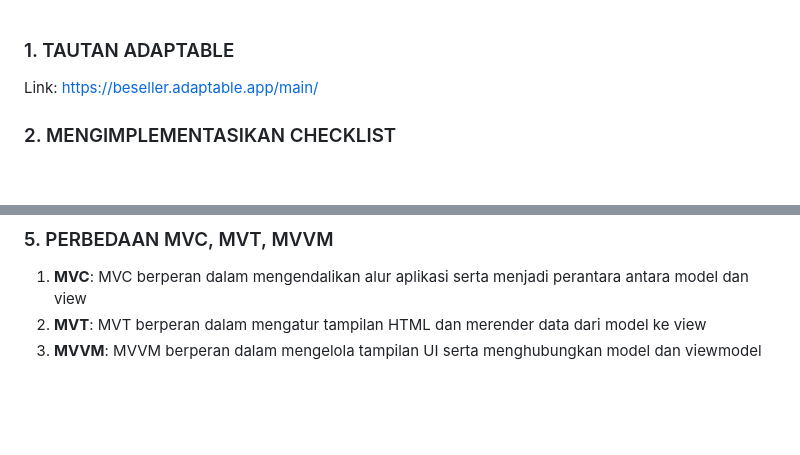
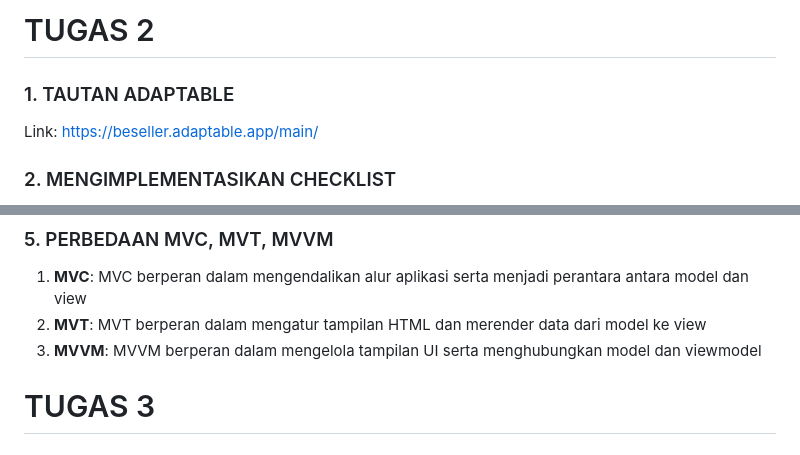
Before and after one commit to fernkhr/product-inventory, a Markdown page: README.md, 2 parts joined by grey strips. GitHub-like rendering; blank space fills up the shorter version.

```diff
--- a/README.md
+++ b/README.md
@@ -1,3 +1,4 @@
+# TUGAS 2
 ### 1. TAUTAN ADAPTABLE
 Link: https://beseller.adaptable.app/main/
 
@@ -65,3 +66,5 @@ Pembuatan aplikasi web berbasis Django tanpa menggunakan virtual environment mas
 1. **MVC**: MVC berperan dalam mengendalikan alur aplikasi serta menjadi perantara antara model dan view
 2. **MVT**: MVT berperan dalam mengatur tampilan HTML dan merender data dari model ke view
 3. **MVVM**: MVVM berperan dalam mengelola tampilan UI serta menghubungkan model dan viewmodel
+
+# TUGAS 3
```
